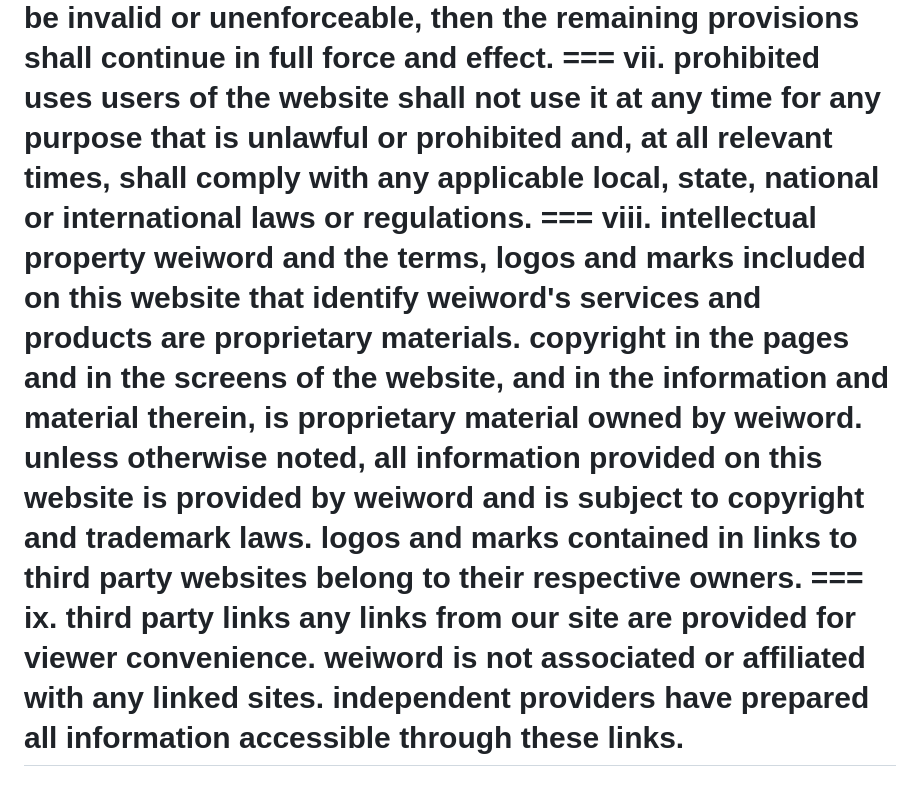
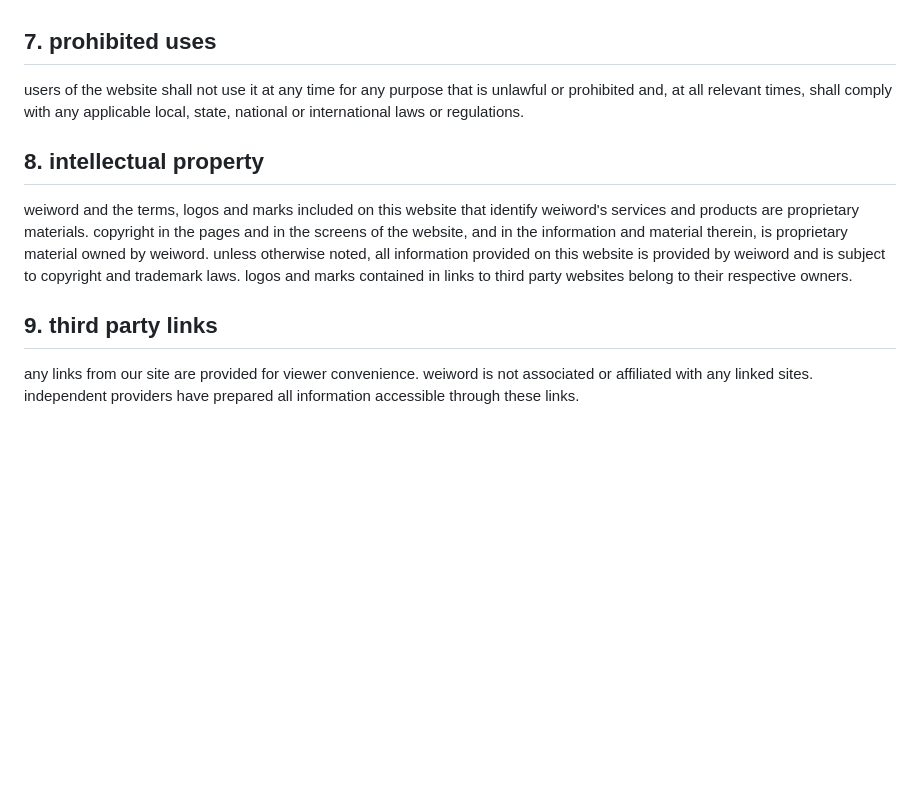
Before and after one commit to weiword/guide, a Markdown page: legal/terms/index.md, the part around one of its changes. Rendered like a GitHub page; blank space fills up the shorter version.

```diff
--- a/legal/terms/index.md
+++ b/legal/terms/index.md
@@ -23,8 +23,7 @@ you should assume that as of the publication date of any report, post or communi
 if any provision in these Terms of Use is held to be invalid or unenforceable, then the remaining provisions shall continue in full force and effect.
-=== vii. prohibited uses
+## 7. prohibited uses
 users of the website shall not use it at any time for any purpose that is unlawful or prohibited and, at all relevant times, shall comply with any applicable local, state, national or international laws or regulations.
-=== viii. intellectual property
+## 8. intellectual property
 weiword and the terms, logos and marks included on this website that identify weiword's services and products are proprietary materials. copyright in the pages and in the screens of the website, and in the information and material therein, is proprietary material owned by weiword. unless otherwise noted, all information provided on this website is provided by weiword and is subject to copyright and trademark laws.  logos and marks contained in links to third party websites belong to their respective owners.
-=== ix. third party links
+## 9. third party links
 any links from our site are provided for viewer convenience.  weiword is not associated or affiliated with any linked sites.  independent providers have prepared all information accessible through these links.
-===
```
Also changed, not shown: other parts of legal/terms/index.md (+6 -6 lines).
